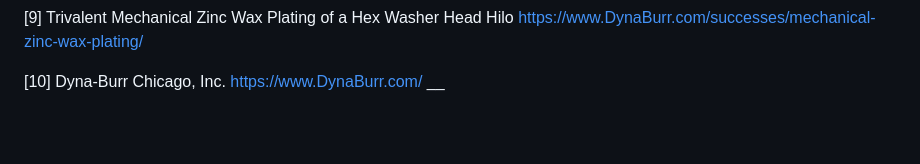
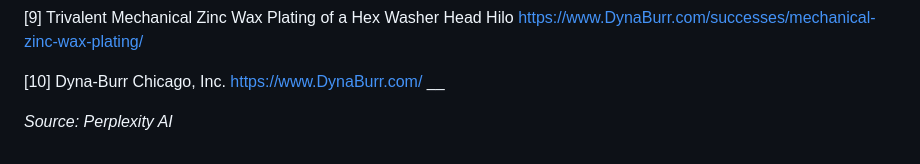
Before and after one commit to PlatingSRC/mp_specs, a Markdown page: ABOUT.md, the part around the change. Drawn GitHub-style; blank space fills up the shorter version.

```diff
--- a/ABOUT.md
+++ b/ABOUT.md
@@ -48,3 +48,5 @@ Sources
 
 [10] Dyna-Burr Chicago, Inc. https://www.DynaBurr.com/
 __
+
+*Source: Perplexity AI*
```
